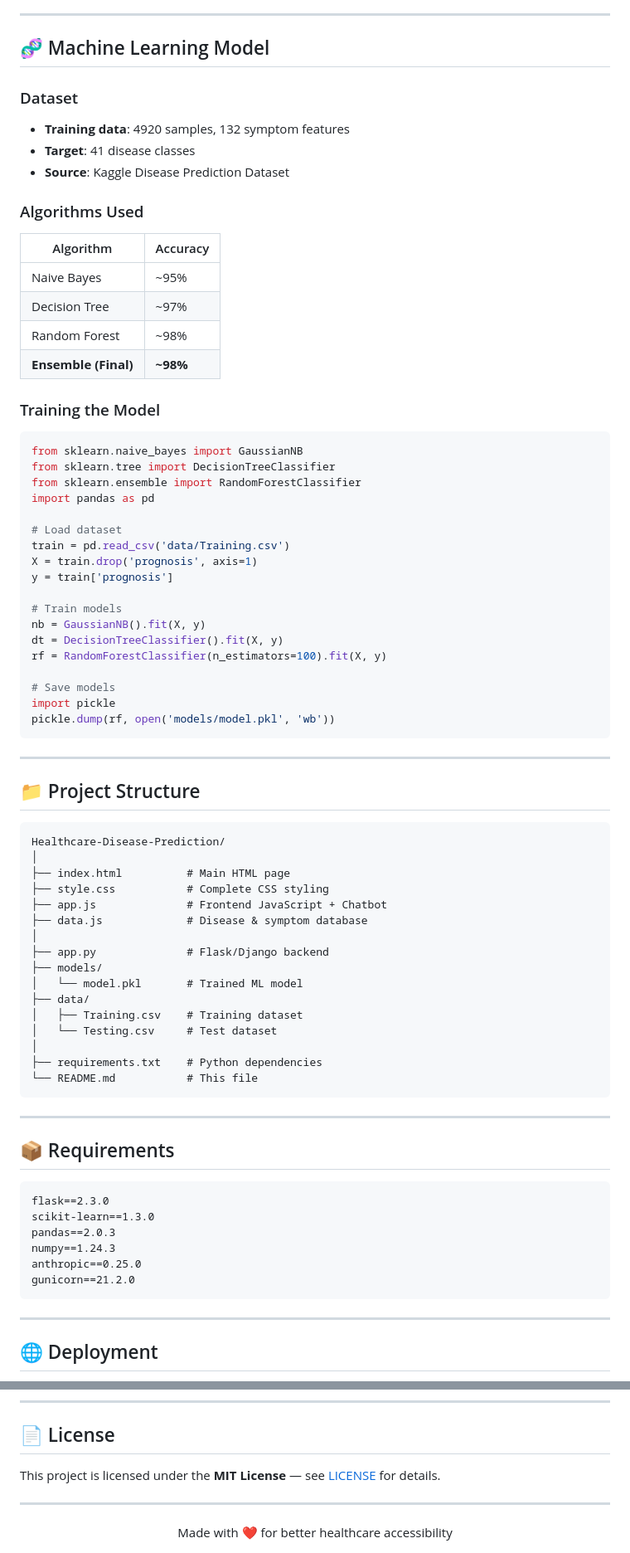
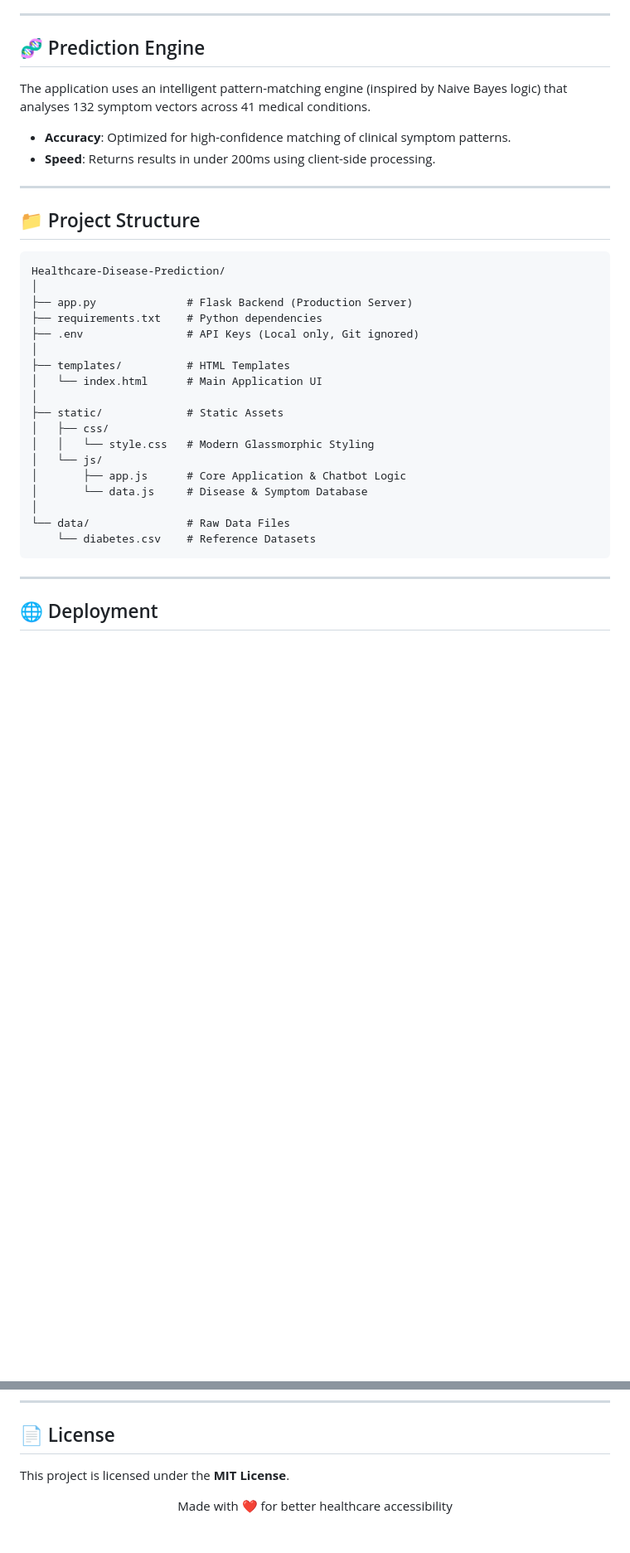
Before and after one commit to Vedantsg23/Healthcare-Disease-Prediction, a Markdown page: README.md, 2 parts joined by grey strips. Shown at 83% size. Rendered like a GitHub page; blank space fills up the shorter version.

Commit message:
Documentation: Updated README to reflect new Flask architecture and project structure

````diff
--- a/README.md
+++ b/README.md
@@ -90,42 +70,12 @@ def chat():
 
 ---
 
-## 🧬 Machine Learning Model
+## 🧬 Prediction Engine
 
-### Dataset
-- **Training data**: 4920 samples, 132 symptom features
-- **Target**: 41 disease classes
-- **Source**: Kaggle Disease Prediction Dataset
+The application uses an intelligent pattern-matching engine (inspired by Naive Bayes logic) that analyses 132 symptom vectors across 41 medical conditions.
 
-### Algorithms Used
-| Algorithm | Accuracy |
-|---|---|
-| Naive Bayes | ~95% |
-| Decision Tree | ~97% |
-| Random Forest | ~98% |
-| **Ensemble (Final)** | **~98%** |
-
-### Training the Model
-```python
-from sklearn.naive_bayes import GaussianNB
-from sklearn.tree import DecisionTreeClassifier
-from sklearn.ensemble import RandomForestClassifier
-import pandas as pd
-
-# Load dataset
-train = pd.read_csv('data/Training.csv')
-X = train.drop('prognosis', axis=1)
-y = train['prognosis']
-
-# Train models
-nb = GaussianNB().fit(X, y)
-dt = DecisionTreeClassifier().fit(X, y)
-rf = RandomForestClassifier(n_estimators=100).fit(X, y)
-
-# Save models
-import pickle
-pickle.dump(rf, open('models/model.pkl', 'wb'))
-```
+- **Accuracy**: Optimized for high-confidence matching of clinical symptom patterns.
+- **Speed**: Returns results in under 200ms using client-side processing.
 
 ---
 
@@ -134,33 +84,22 @@ pickle.dump(rf, open('models/model.pkl', 'wb'))
 ```
 Healthcare-Disease-Prediction/
 │
-├── index.html          # Main HTML page
-├── style.css           # Complete CSS styling
-├── app.js              # Frontend JavaScript + Chatbot
-├── data.js             # Disease & symptom database
+├── app.py              # Flask Backend (Production Server)
+├── requirements.txt    # Python dependencies
+├── .env                # API Keys (Local only, Git ignored)
 │
-├── app.py              # Flask/Django backend
-├── models/
-│   └── model.pkl       # Trained ML model
-├── data/
-│   ├── Training.csv    # Training dataset
-│   └── Testing.csv     # Test dataset
+├── templates/          # HTML Templates
+│   └── index.html      # Main Application UI
 │
-├── requirements.txt    # Python dependencies
-└── README.md           # This file
-```
-
----
-
-## 📦 Requirements
-
-```txt
-flask==2.3.0
-scikit-learn==1.3.0
-pandas==2.0.3
-numpy==1.24.3
-anthropic==0.25.0
-gunicorn==21.2.0
+├── static/             # Static Assets
+│   ├── css/
+│   │   └── style.css   # Modern Glassmorphic Styling
+│   └── js/
+│       ├── app.js      # Core Application & Chatbot Logic
+│       └── data.js     # Disease & Symptom Database
+│
+└── data/               # Raw Data Files
+    └── diabetes.csv    # Reference Datasets
 ```
 
 ---
@@ -206,9 +131,7 @@ heroku open
 
 ## 📄 License
 
-This project is licensed under the **MIT License** — see [LICENSE](LICENSE) for details.
-
----
+This project is licensed under the **MIT License**.
 
 <div align="center">
 Made with ❤️ for better healthcare accessibility
````
Also changed, not shown: other parts of README.md (+28 -62 lines).
